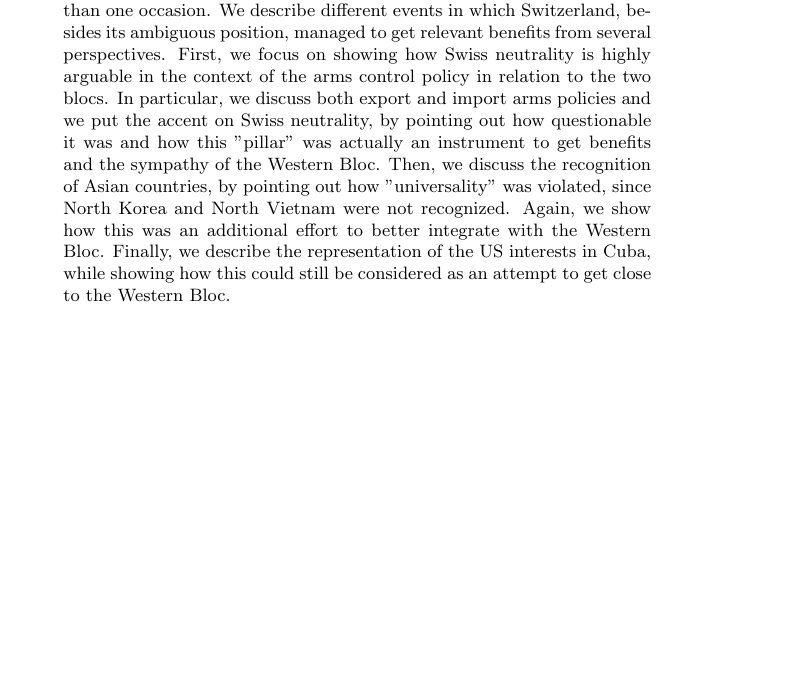
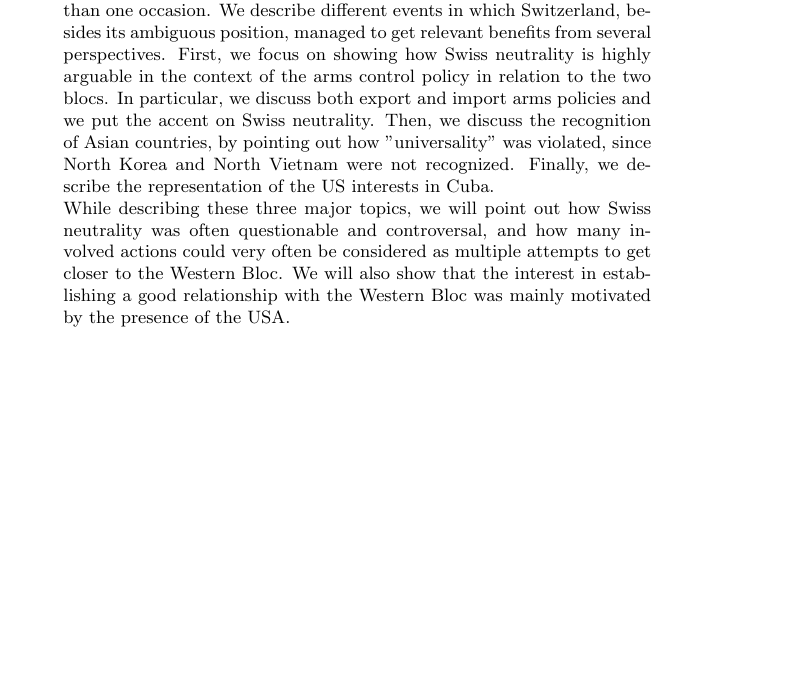
Before and after one commit to marcozov/ums2017, a LaTeX paper (ums2017Template.tex): part of page 1 of 17, cut so that both start at the same text, the shorter picture padded with empty space. Compiled offline with pdfLaTeX.

Commit message:
updated abstract

```diff
--- a/ums2017Template.tex
+++ b/ums2017Template.tex
@@ -17,9 +17,11 @@
 
 \begin{abstract}Swiss neutrality is often regarded as one of the most important characteristics of Switzerland. Although it originated as something very vague, quite superficial, and that depended more on surround powers rather than on  Switzerland itself, there are several examples of how this “Swiss pillar”, which began gaining importance for the sake of the Swiss image during the two world wars, positively affected the country under many different aspects as well.
 \\*In this report, we focus on the role of Switzerland in the Cold War period, by putting an accent on the impact of Swiss neutrality during some of the major events that involved this nation. We argue that during this period the position of Switzerland was controversial and that its neutrality was in fact biased, due to its tendency to favor the Western Bloc in more than one occasion.
-We describe different events in which Switzerland, besides its ambiguous position, managed to get relevant benefits from several perspectives. First, we focus on showing how Swiss neutrality is highly arguable in the context of the arms control policy in relation to the two blocs. In particular, we discuss both export and import arms policies and we put the accent on Swiss neutrality, by pointing out how questionable it was and how this "pillar" was actually an instrument to get benefits and the sympathy of the Western Bloc.
-Then, we discuss the recognition of Asian countries, by pointing out how "universality" was violated, since North Korea and North Vietnam were not recognized. Again, we show how this was an additional effort to better integrate with the Western Bloc.
-Finally, we describe the representation of the US interests in Cuba, while showing how this could still be considered as an attempt to get close to the Western Bloc.
+We describe different events in which Switzerland, besides its ambiguous position, managed to get relevant benefits from several perspectives.
+First, we focus on showing how Swiss neutrality is highly arguable in the context of the arms control policy in relation to the two blocs. In particular, we discuss both export and import arms policies and we put the accent on Swiss neutrality. %, by pointing out how questionable it was and how this "pillar" was actually an instrument to get benefits and the sympathy of the Western Bloc.
+Then, we discuss the recognition of Asian countries, by pointing out how "universality" was violated, since North Korea and North Vietnam were not recognized. %. Again, we show how this was an additional effort to better integrate with the Western Bloc.
+Finally, we describe the representation of the US interests in Cuba. %, while showing how this could still be considered as an attempt to get close to the Western Bloc.
+\\*While describing these three major topics, we will point out how Swiss neutrality was often questionable and controversal, and how many involved actions could very often be considered as multiple attempts to get closer to the Western Bloc. We will also show that the interest in establishing a good relationship with the Western Bloc was mainly motivated by the presence of the USA. % why was Switzerland interested in the USA?
 \end{abstract}
 
 \clearpage
```
Also changed, not shown: ums2017Template.pdf (added), 4 other files.
